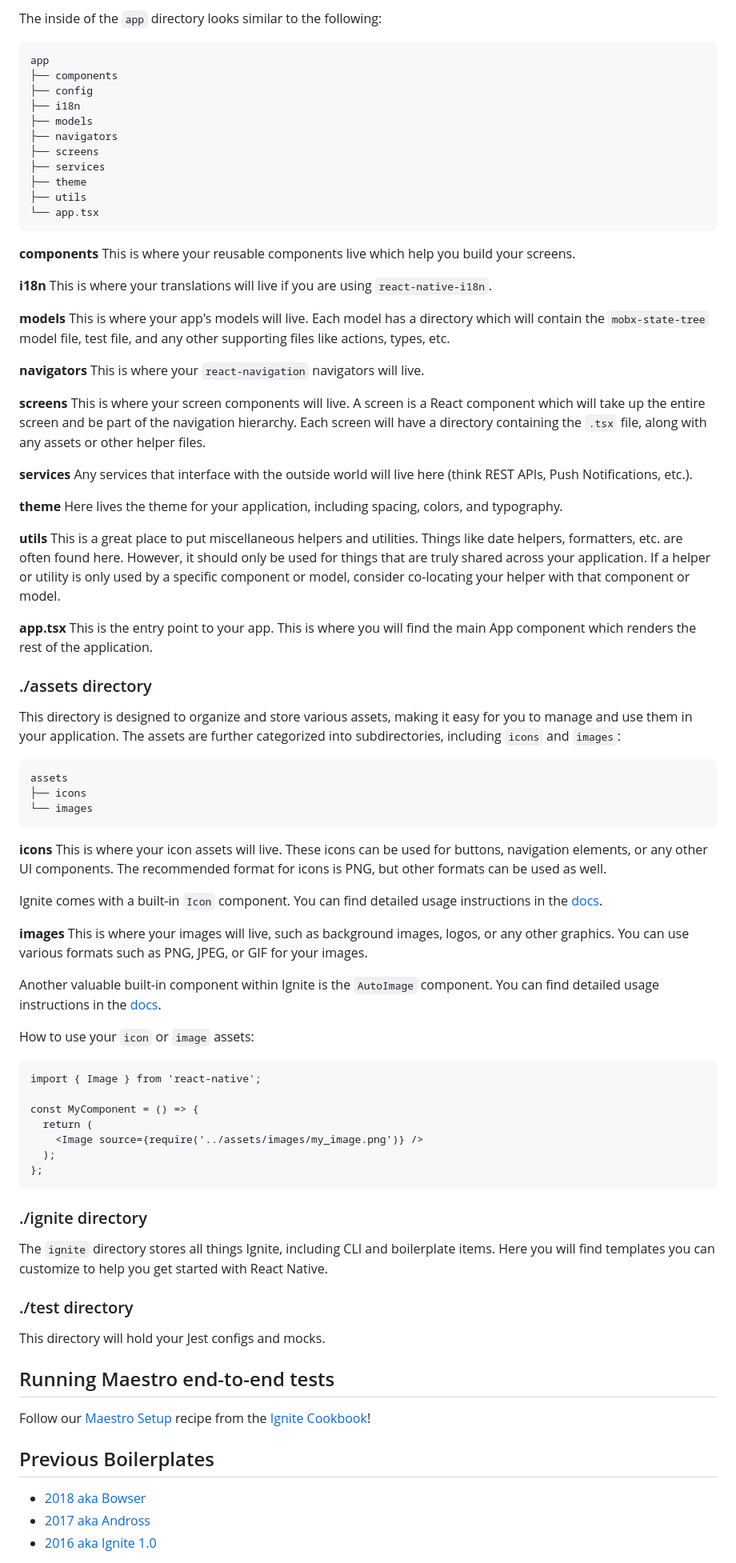
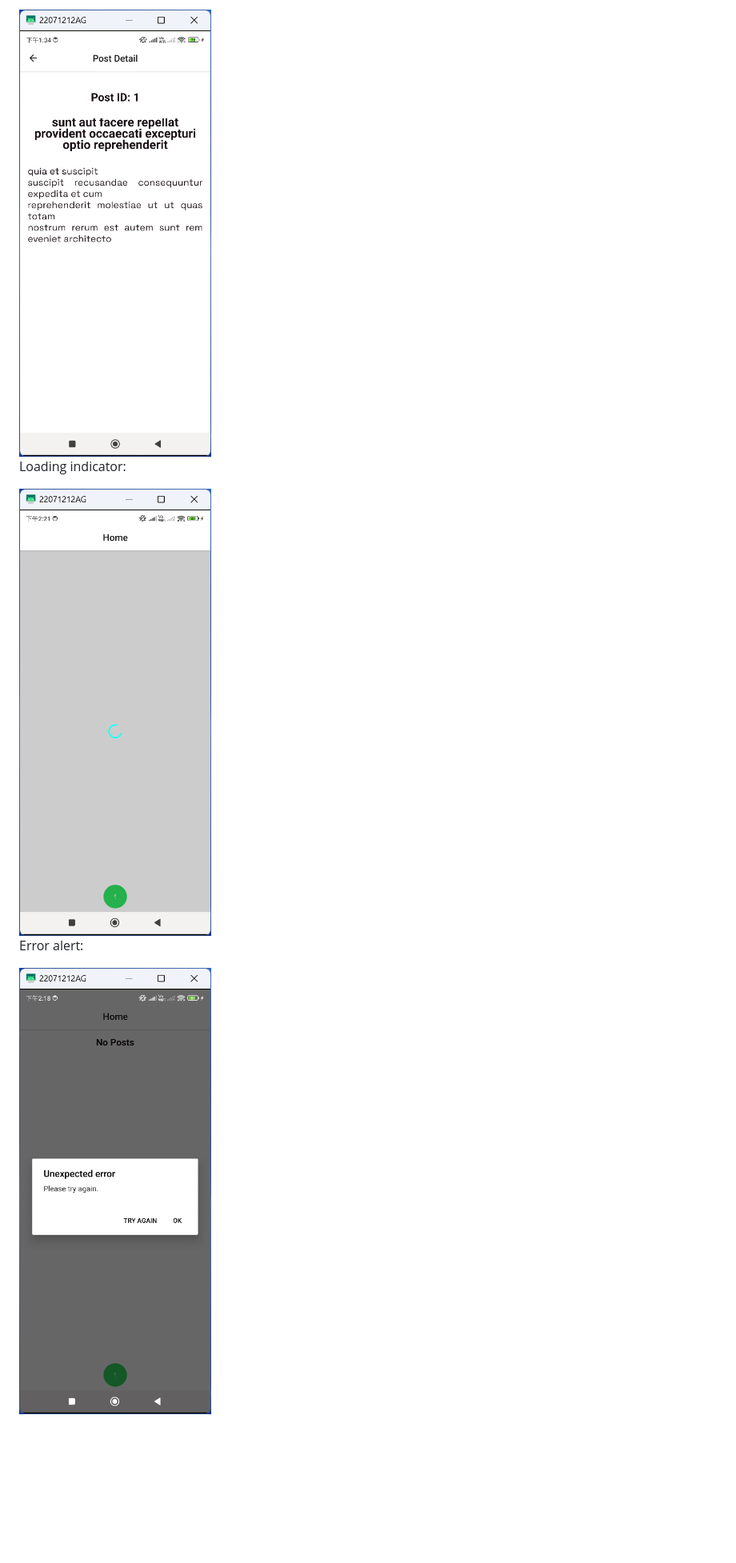
Before and after one commit to bendayap/contact-list-app, a Markdown page: README.md, the part around the change printed below. Shown: that part at 80% size. Drawn GitHub-style; pictures changed too: others/screenshots/erroralert.png (added), others/screenshots/loading.png (added), others/screenshots/postdetailscreen.png (added); blank space fills up the shorter version.

Commit message:
[] Added readme, screenshots and apk file

````diff
--- a/README.md
+++ b/README.md
@@ -73,92 +24,10 @@ Included in an Ignite boilerplate project is the `app` directory. This is a dire
 
-The inside of the `app` directory looks similar to the following:
+<img src="others/screenshots/postdetailscreen.png" width="280" height="640" alt="Post Detail Screen">
 
-```
-app
-├── components
-├── config
-├── i18n
-├── models
-├── navigators
-├── screens
-├── services
-├── theme
-├── utils
-└── app.tsx
-```
+Loading indicator:
 
-**components**
-This is where your reusable components live which help you build your screens.
+<img src="others/screenshots/loading.png" width="280" height="640" alt="Homescreen">
 
-**i18n**
-This is where your translations will live if you are using `react-native-i18n`.
+Error alert:
 
-**models**
-This is where your app's models will live. Each model has a directory which will contain the `mobx-state-tree` model file, test file, and any other supporting files like actions, types, etc.
-
-**navigators**
-This is where your `react-navigation` navigators will live.
-
-**screens**
-This is where your screen components will live. A screen is a React component which will take up the entire screen and be part of the navigation hierarchy. Each screen will have a directory containing the `.tsx` file, along with any assets or other helper files.
-
-**services**
-Any services that interface with the outside world will live here (think REST APIs, Push Notifications, etc.).
-
-**theme**
-Here lives the theme for your application, including spacing, colors, and typography.
-
-**utils**
-This is a great place to put miscellaneous helpers and utilities. Things like date helpers, formatters, etc. are often found here. However, it should only be used for things that are truly shared across your application. If a helper or utility is only used by a specific component or model, consider co-locating your helper with that component or model.
-
-**app.tsx** This is the entry point to your app. This is where you will find the main App component which renders the rest of the application.
-
-### ./assets directory
-
-This directory is designed to organize and store various assets, making it easy for you to manage and use them in your application. The assets are further categorized into subdirectories, including `icons` and `images`:
-
-```
-assets
-├── icons
-└── images
-```
-
-**icons**
-This is where your icon assets will live. These icons can be used for buttons, navigation elements, or any other UI components. The recommended format for icons is PNG, but other formats can be used as well.
-
-Ignite comes with a built-in `Icon` component. You can find detailed usage instructions in the [docs](https://github.com/infinitered/ignite/blob/master/docs/Components-Icon.md).
-
-**images**
-This is where your images will live, such as background images, logos, or any other graphics. You can use various formats such as PNG, JPEG, or GIF for your images.
-
-Another valuable built-in component within Ignite is the `AutoImage` component. You can find detailed usage instructions in the [docs](https://github.com/infinitered/ignite/blob/master/docs/Components-AutoImage.md).
-
-How to use your `icon` or `image` assets:
-
-```
-import { Image } from 'react-native';
-
-const MyComponent = () => {
-  return (
-    <Image source={require('../assets/images/my_image.png')} />
-  );
-};
-```
-
-### ./ignite directory
-
-The `ignite` directory stores all things Ignite, including CLI and boilerplate items. Here you will find templates you can customize to help you get started with React Native.
-
-### ./test directory
-
-This directory will hold your Jest configs and mocks.
-
-## Running Maestro end-to-end tests
-
-Follow our [Maestro Setup](https://ignitecookbook.com/docs/recipes/MaestroSetup) recipe from the [Ignite Cookbook](https://ignitecookbook.com/)!
-
-## Previous Boilerplates
-
-- [2018 aka Bowser](https://github.com/infinitered/ignite-bowser)
-- [2017 aka Andross](https://github.com/infinitered/ignite-andross)
-- [2016 aka Ignite 1.0](https://github.com/infinitered/ignite-ir-boilerplate-2016)
+<img src="others/screenshots/erroralert.png" width="280" height="640" alt="Homescreen">
````
Also changed, not shown: other parts of README.md (+12 -61 lines), others/screenshots/emptyscreen.png (added), others/screenshots/homescreen.png (added), 2 other files.
